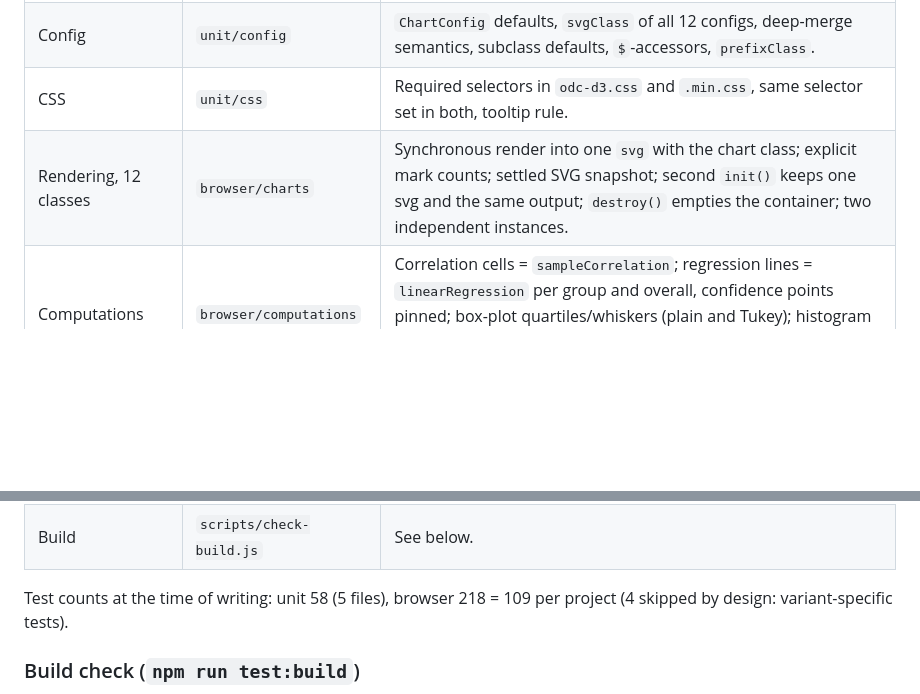
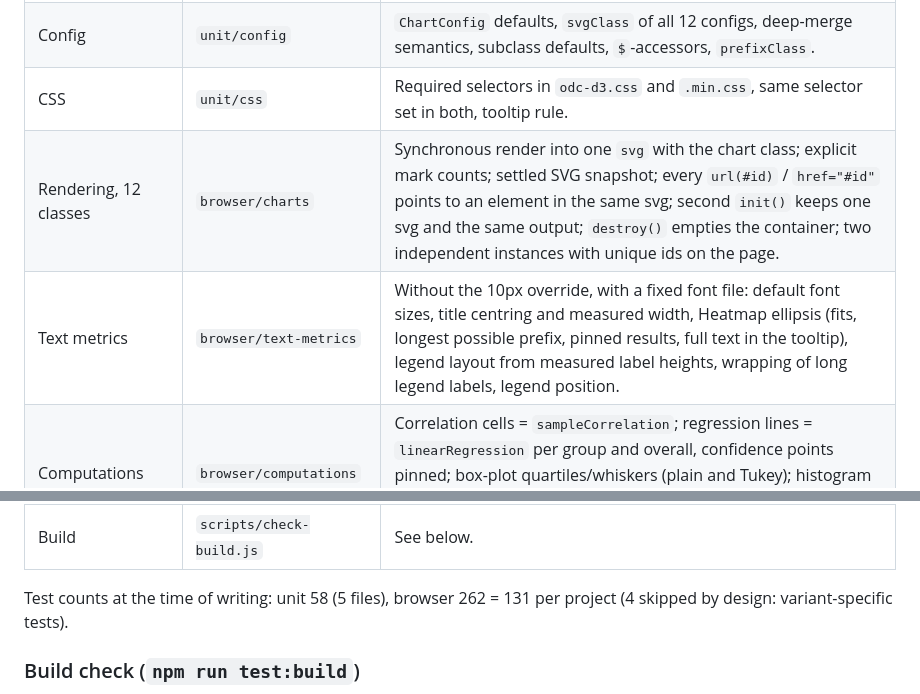
Before and after one commit to mwasiluk/ODC-d3, a Markdown page: docs/modernization/TESTING.md, 2 parts joined by grey strips. GitHub-like rendering; blank space fills up the shorter version.

```diff
--- a/docs/modernization/TESTING.md
+++ b/docs/modernization/TESTING.md
@@ -64,13 +64,14 @@ Both bundle variants run the same tests unless noted.
 | `Utils` | `unit/utils` | `deepExtend` (incl. array-into-object merge), `mergeDeep`, `nest`, `cross`, `inferVariables`, type predicates, `guid`, `createScale` (17 scale names), `createAxis`. |
 | Config | `unit/config` | `ChartConfig` defaults, `svgClass` of all 12 configs, deep-merge semantics, subclass defaults, `$`-accessors, `prefixClass`. |
 | CSS | `unit/css` | Required selectors in `odc-d3.css` and `.min.css`, same selector set in both, tooltip rule. |
-| Rendering, 12 classes | `browser/charts` | Synchronous render into one `svg` with the chart class; explicit mark counts; settled SVG snapshot; second `init()` keeps one svg and the same output; `destroy()` empties the container; two independent instances. |
+| Rendering, 12 classes | `browser/charts` | Synchronous render into one `svg` with the chart class; explicit mark counts; settled SVG snapshot; every `url(#id)` / `href="#id"` points to an element in the same svg; second `init()` keeps one svg and the same output; `destroy()` empties the container; two independent instances with unique ids on the page. |
+| Text metrics | `browser/text-metrics` | Without the 10px override, with a fixed font file: default font sizes, title centring and measured width, Heatmap ellipsis (fits, longest possible prefix, pinned results, full text in the tooltip), legend layout from measured label heights, wrapping of long legend labels, legend position. |
 | Computations | `browser/computations` | Correlation cells = `sampleCorrelation`; regression lines = `linearRegression` per group and overall, confidence points pinned; box-plot quartiles/whiskers (plain and Tukey); histogram bins; diverging bar segments. Reference values computed in Node on the standalone bundle. |
 | Lifecycle, config, events | `browser/lifecycle` | Constructor order, selector or node container, replacing an old svg, `setConfig` (merge, no redraw), `setConfig().init()`, `update(data)`, stored config class and `update()` return per chart, `$`-accessors on instances, `on/once/off/trigger`, `cell-selected` on Heatmap and CorrelationMatrix, `attachScatterPlot`, resize listener (4 size cases + `destroy()`), resize without transitions, shared tooltip div, BarChart tooltip. |
 | D3 extensions | `browser/extensions` | `selectOrAppend`/`selectOrInsert` idempotent, `appendSelector`/`insertSelector` always create, selector parsing, enter selections, where they are installed. |
 | Build | `scripts/check-build.js` | See below. |
 
-Test counts at the time of writing: unit 58 (5 files), browser 218 = 109 per
+Test counts at the time of writing: unit 58 (5 files), browser 262 = 131 per
 project (4 skipped by design: variant-specific tests).
 
 ### Build check (`npm run test:build`)
```
Also changed, not shown: other parts of docs/modernization/TESTING.md (+19 -7 lines), AGENTS.md (+1 -1 lines), docs/modernization/BASELINE.md (+4 -0 lines).
